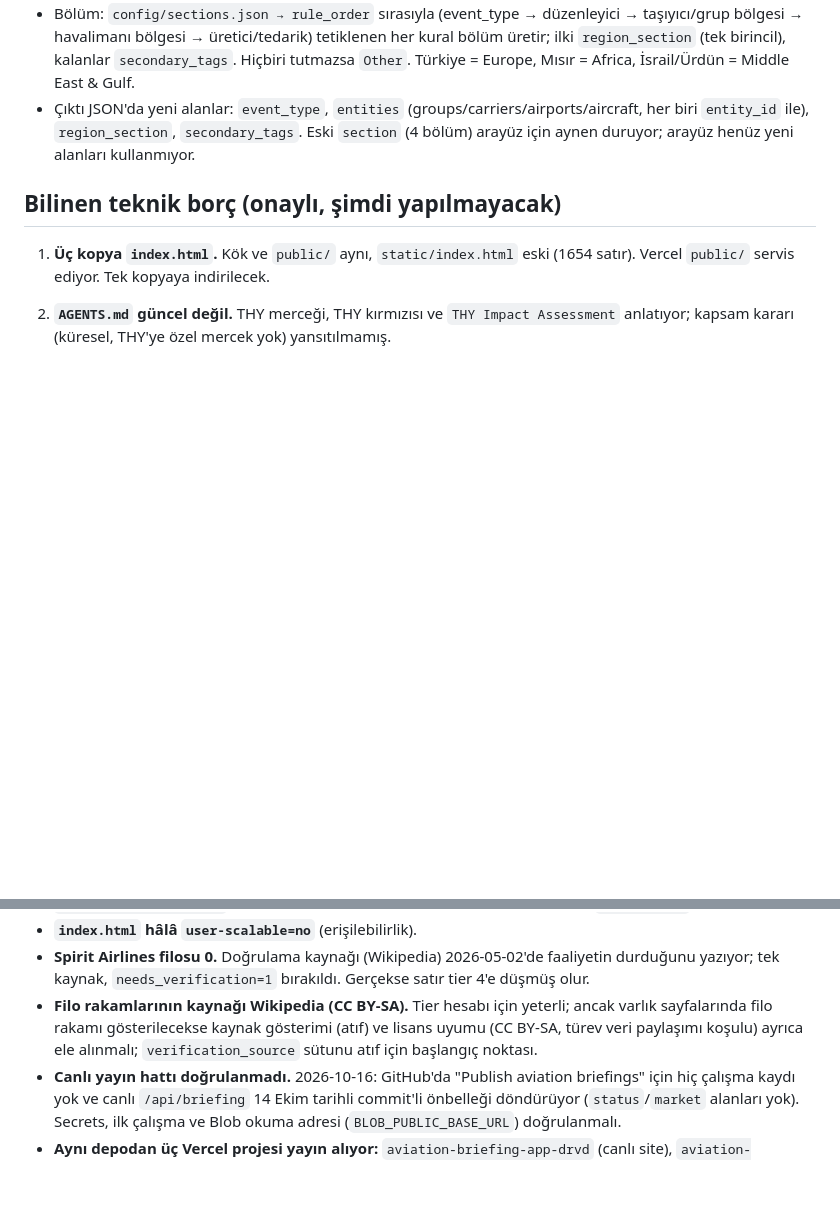
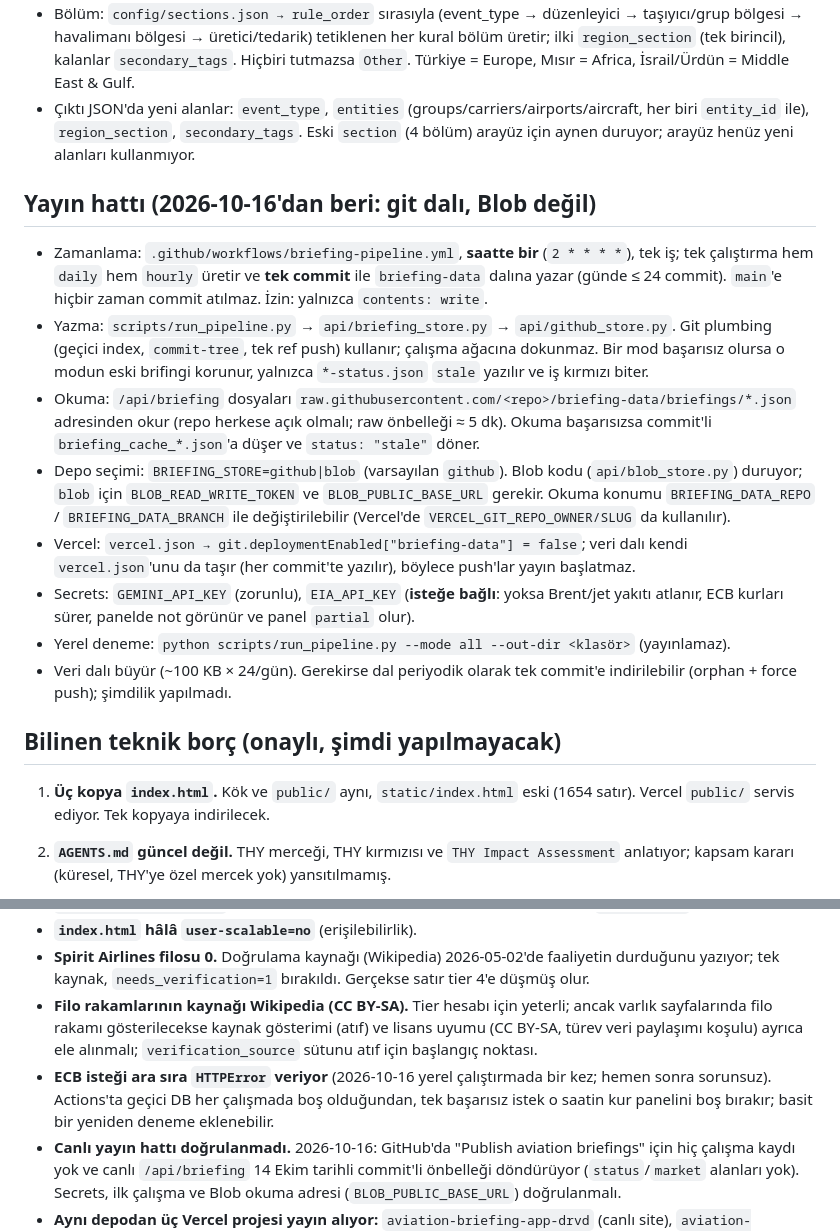
Before and after one commit to hasanozver2-lab/aviation-briefing-app, a Markdown page: docs/HANDOFF.md, 2 parts joined by grey strips. Drawn GitHub-style; blank space fills up the shorter version.

Commit message:
HANDOFF: git data branch publishing, optional EIA key, ECB retry note
Co-Authored-By: Claude Sonnet 5.5 <noreply@anthropic.com>

```diff
--- a/docs/HANDOFF.md
+++ b/docs/HANDOFF.md
@@ -38,6 +38,16 @@ Son güncelleme: 2026-10-16 (Adım 1: kalıcı kimlikli varlık katmanı + seed)
 - Bölüm: `config/sections.json → rule_order` sırasıyla (event_type → düzenleyici → taşıyıcı/grup bölgesi → havalimanı bölgesi → üretici/tedarik) tetiklenen her kural bölüm üretir; ilki `region_section` (tek birincil), kalanlar `secondary_tags`. Hiçbiri tutmazsa `Other`. Türkiye = Europe, Mısır = Africa, İsrail/Ürdün = Middle East & Gulf.
 - Çıktı JSON'da yeni alanlar: `event_type`, `entities` (groups/carriers/airports/aircraft, her biri `entity_id` ile), `region_section`, `secondary_tags`. Eski `section` (4 bölüm) arayüz için aynen duruyor; arayüz henüz yeni alanları kullanmıyor.
 
+## Yayın hattı (2026-10-16'dan beri: git dalı, Blob değil)
+- Zamanlama: `.github/workflows/briefing-pipeline.yml`, **saatte bir** (`2 * * * *`), tek iş; tek çalıştırma hem `daily` hem `hourly` üretir ve **tek commit** ile `briefing-data` dalına yazar (günde ≤ 24 commit). `main`'e hiçbir zaman commit atılmaz. İzin: yalnızca `contents: write`.
+- Yazma: `scripts/run_pipeline.py` → `api/briefing_store.py` → `api/github_store.py`. Git plumbing (geçici index, `commit-tree`, tek ref push) kullanır; çalışma ağacına dokunmaz. Bir mod başarısız olursa o modun eski brifingi korunur, yalnızca `*-status.json` `stale` yazılır ve iş kırmızı biter.
+- Okuma: `/api/briefing` dosyaları `raw.githubusercontent.com/<repo>/briefing-data/briefings/*.json` adresinden okur (repo herkese açık olmalı; raw önbelleği ≈ 5 dk). Okuma başarısızsa commit'li `briefing_cache_*.json`'a düşer ve `status: "stale"` döner.
+- Depo seçimi: `BRIEFING_STORE=github|blob` (varsayılan `github`). Blob kodu (`api/blob_store.py`) duruyor; `blob` için `BLOB_READ_WRITE_TOKEN` ve `BLOB_PUBLIC_BASE_URL` gerekir. Okuma konumu `BRIEFING_DATA_REPO` / `BRIEFING_DATA_BRANCH` ile değiştirilebilir (Vercel'de `VERCEL_GIT_REPO_OWNER/SLUG` da kullanılır).
+- Vercel: `vercel.json → git.deploymentEnabled["briefing-data"] = false`; veri dalı kendi `vercel.json`'unu da taşır (her commit'te yazılır), böylece push'lar yayın başlatmaz.
+- Secrets: `GEMINI_API_KEY` (zorunlu), `EIA_API_KEY` (**isteğe bağlı**: yoksa Brent/jet yakıtı atlanır, ECB kurları sürer, panelde not görünür ve panel `partial` olur).
+- Yerel deneme: `python scripts/run_pipeline.py --mode all --out-dir <klasör>` (yayınlamaz).
+- Veri dalı büyür (~100 KB × 24/gün). Gerekirse dal periyodik olarak tek commit'e indirilebilir (orphan + force push); şimdilik yapılmadı.
+
 ## Bilinen teknik borç (onaylı, şimdi yapılmayacak)
 1. **Üç kopya `index.html`.** Kök ve `public/` aynı, `static/index.html` eski (1654 satır). Vercel `public/` servis ediyor. Tek kopyaya indirilecek.
 2. **`AGENTS.md` güncel değil.** THY merceği, THY kırmızısı ve `THY Impact Assessment` anlatıyor; kapsam kararı (küresel, THY'ye özel mercek yok) yansıtılmamış.
@@ -55,6 +65,7 @@ Son güncelleme: 2026-10-16 (Adım 1: kalıcı kimlikli varlık katmanı + seed)
 - **`index.html` hâlâ `user-scalable=no`** (erişilebilirlik).
 - **Spirit Airlines filosu 0.** Doğrulama kaynağı (Wikipedia) 2026-05-02'de faaliyetin durduğunu yazıyor; tek kaynak, `needs_verification=1` bırakıldı. Gerçekse satır tier 4'e düşmüş olur.
 - **Filo rakamlarının kaynağı Wikipedia (CC BY-SA).** Tier hesabı için yeterli; ancak varlık sayfalarında filo rakamı gösterilecekse kaynak gösterimi (atıf) ve lisans uyumu (CC BY-SA, türev veri paylaşımı koşulu) ayrıca ele alınmalı; `verification_source` sütunu atıf için başlangıç noktası.
+- **ECB isteği ara sıra `HTTPError` veriyor** (2026-10-16 yerel çalıştırmada bir kez; hemen sonra sorunsuz). Actions'ta geçici DB her çalışmada boş olduğundan, tek başarısız istek o saatin kur panelini boş bırakır; basit bir yeniden deneme eklenebilir.
 - **Canlı yayın hattı doğrulanmadı.** 2026-10-16: GitHub'da "Publish aviation briefings" için hiç çalışma kaydı yok ve canlı `/api/briefing` 14 Ekim tarihli commit'li önbelleği döndürüyor (`status`/`market` alanları yok). Secrets, ilk çalışma ve Blob okuma adresi (`BLOB_PUBLIC_BASE_URL`) doğrulanmalı.
 - **Aynı depodan üç Vercel projesi yayın alıyor:** `aviation-briefing-app-drvd` (canlı site), `aviation-briefing-app-5w38` ve `aviation-briefing-app`. Amaçları belirsiz; kullanılmayanlar silinmeden önce sahibine sorulacak.
 - **Seed rakamları kısmen doğrulanmış tahmin.** Doğrulama turu `reports/entity_seed_review.md` üzerinden.
```
